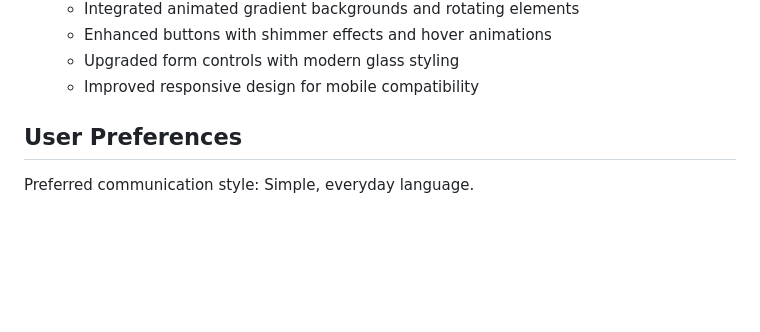
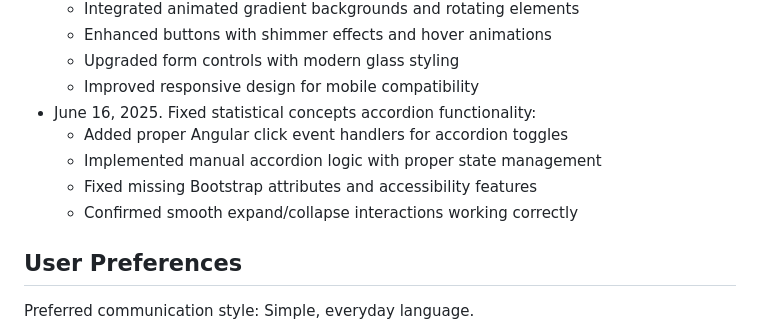
Before and after one commit to QianqianQ/stats-test-analyzer, a Markdown page: replit.md, the part around the change. Rendered like a GitHub page; blank space fills up the shorter version.

```diff
--- a/replit.md
+++ b/replit.md
@@ -106,6 +106,11 @@ A full-stack web application for performing comprehensive statistical significan
   * Enhanced buttons with shimmer effects and hover animations
   * Upgraded form controls with modern glass styling
   * Improved responsive design for mobile compatibility
+- June 16, 2025. Fixed statistical concepts accordion functionality:
+  * Added proper Angular click event handlers for accordion toggles
+  * Implemented manual accordion logic with proper state management
+  * Fixed missing Bootstrap attributes and accessibility features
+  * Confirmed smooth expand/collapse interactions working correctly
 
 ## User Preferences
 
```
